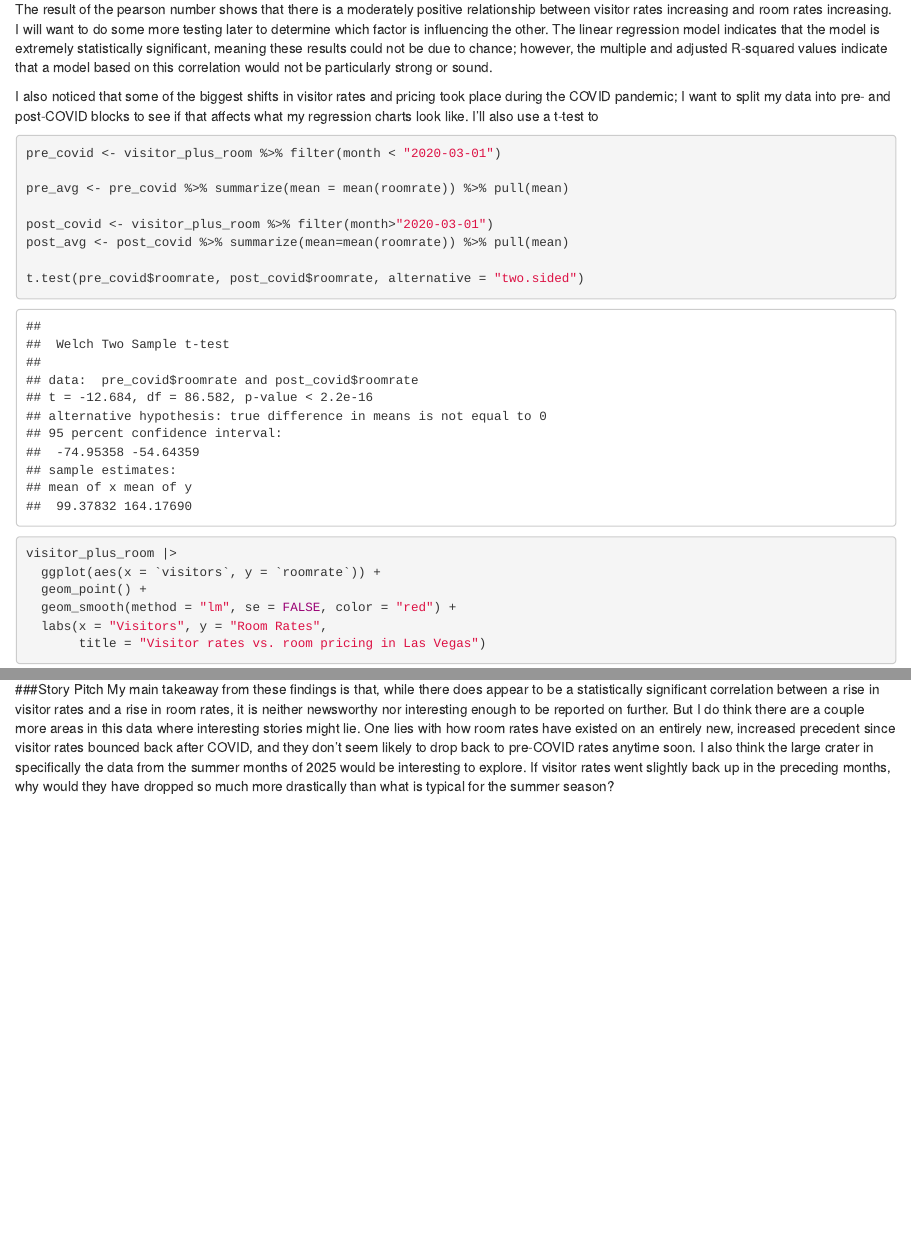
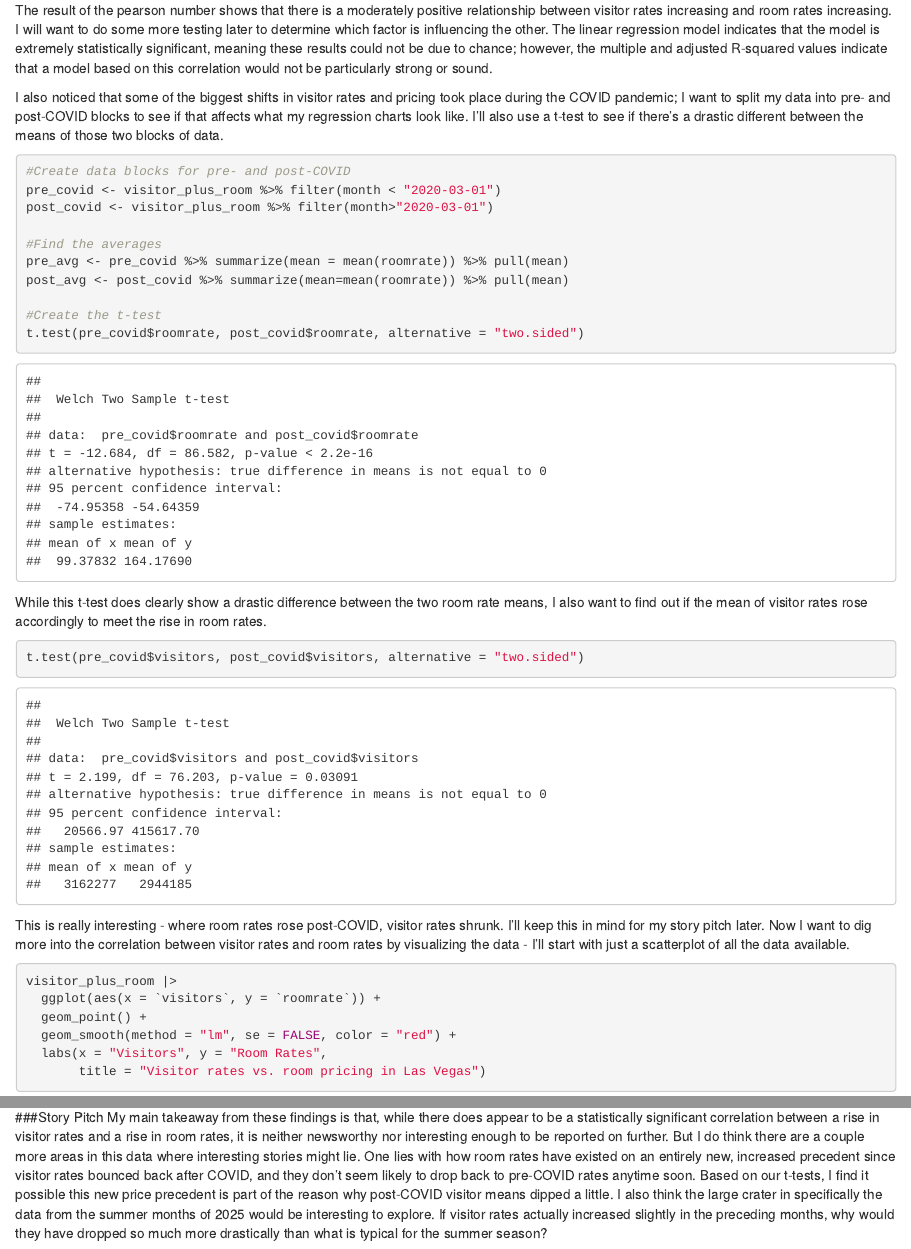
Before and after one commit to stellagarner/jour405_spring26, an R Markdown document (final_project.Rmd): the page in a window 1100 px wide, from 3740 px down before the commit and from 3800 px down after it, so that both start at the same text, and a second part further down, joined at a grey line. Rendered offline with R 4.5, knitr and Pandoc, with nearby package versions; column names are cleaned by a stand-in for the janitor package.

Commit message:
Update final_project.Rmd

````diff
--- a/final_project.Rmd
+++ b/final_project.Rmd
@@ -62,18 +66,25 @@ summary(initial_model)
 ```
 The result of the pearson number shows that there is a moderately positive relationship between visitor rates increasing and room rates increasing. I will want to do some more testing later to determine which factor is influencing the other. The linear regression model indicates that the model is extremely statistically significant, meaning these results could not be due to chance; however, the multiple and adjusted R-squared values indicate that a model based on this correlation would not be particularly strong or sound.
 
-I also noticed that some of the biggest shifts in visitor rates and pricing took place during the COVID pandemic; I want to split my data into pre- and post-COVID blocks to see if that affects what my regression charts look like. I'll also use a t-test to
+I also noticed that some of the biggest shifts in visitor rates and pricing took place during the COVID pandemic; I want to split my data into pre- and post-COVID blocks to see if that affects what my regression charts look like. I'll also use a t-test to see if there's a drastic different between the means of those two blocks of data.
 ```{r}
+#Create data blocks for pre- and post-COVID
+pre_covid <- visitor_plus_room %>% filter(month < "2020-03-01")
+post_covid <- visitor_plus_room %>% filter(month>"2020-03-01")
 
-pre_covid <- visitor_plus_room %>% filter(month < "2020-03-01")
-
+#Find the averages
 pre_avg <- pre_covid %>% summarize(mean = mean(roomrate)) %>% pull(mean)
-
-post_covid <- visitor_plus_room %>% filter(month>"2020-03-01")
 post_avg <- post_covid %>% summarize(mean=mean(roomrate)) %>% pull(mean)
 
+#Create the t-test
 t.test(pre_covid$roomrate, post_covid$roomrate, alternative = "two.sided")
 ```
+While this t-test does clearly show a drastic difference between the two room rate means, I also want to find out if the mean of visitor rates rose accordingly to meet the rise in room rates.
+
+```{r}
+t.test(pre_covid$visitors, post_covid$visitors, alternative = "two.sided")
+```
+This is really interesting - where room rates rose post-COVID, visitor rates shrunk. I'll keep this in mind for my story pitch later. Now I want to dig more into the correlation between visitor rates and room rates by visualizing the data - I'll start with just a scatterplot of all the data available.
 ```{r}
 visitor_plus_room |>
   ggplot(aes(x = `visitors`, y = `roomrate`)) +
@@ -199,6 +210,7 @@ ggplot(year_dates, aes(x = month, y = revenue)) +
 This is interesting. The visitor rates for this time period, when zoomed in on, are a little all over the place, with a stark dropoff shortly after January that could be attributed to immediate effects of President Trump assuming office and international tourists choosing not to enter the United States. All of the charts do show a drastic crater during the summer months, although this is less pronounced in visitor rates themselves and more pronounced in room rates and gambling revenues. Although summer usually tends to be a little slower based on our seasonal data from the previous time plots, in none of them do rates drop so drastically like they do here.
 
 ###Story Pitch
-My main takeaway from these findings is that, while there does appear to be a statistically significant correlation between a rise in visitor rates and a rise in room rates, it is neither newsworthy nor interesting enough to be reported on further. But I do think there are a couple more areas in this data where interesting stories might lie. One lies with how room rates have existed on an entirely new, increased precedent since visitor rates bounced back after COVID, and they don't seem likely to drop back to pre-COVID rates anytime soon. I also think the large crater in specifically the data from the summer months of 2025 would be interesting to explore. If visitor rates went slightly back up in the preceding months, why would they have dropped so much more drastically than what is typical for the summer season?
+My main takeaway from these findings is that, while there does appear to be a statistically significant correlation between a rise in visitor rates and a rise in room rates, it is neither newsworthy nor interesting enough to be reported on further. But I do think there are a couple more areas in this data where interesting stories might lie. One lies with how room rates have existed on an entirely new, increased precedent since visitor rates bounced back after COVID, and they don't seem likely to drop back to pre-COVID rates anytime soon.
+Based on our t-tests, I find it possible this new price precedent is part of the reason why post-COVID visitor means dipped a little. I also think the large crater in specifically the data from the summer months of 2025 would be interesting to explore. If visitor rates actually increased slightly in the preceding months, why would they have dropped so much more drastically than what is typical for the summer season?
 
 To explore both of these ideas further, I would start by looking into the history of specific hotel's room rates both pre- and post-COVID and talk to hotels who raised their prices the most significantly to find out why that might have been the case. I also would want to talk the regular revisitors that make up a large part of the Vegas tourism base - have these rising room rates discouraged them from returning or affected the nature of their trips at all, and could that have contributed to the dip seen in the summer of 2025? Lastly, I would want to speak to other business owners who might have been affected by that summer dip. Have they struggled to get by more frequently in recent years during those down periods, or have rising prices contributed to higher revenues? And what was the experience of that specific summer like?
````
Also changed, not shown: final_project.Rmd (12 more changed lines).
